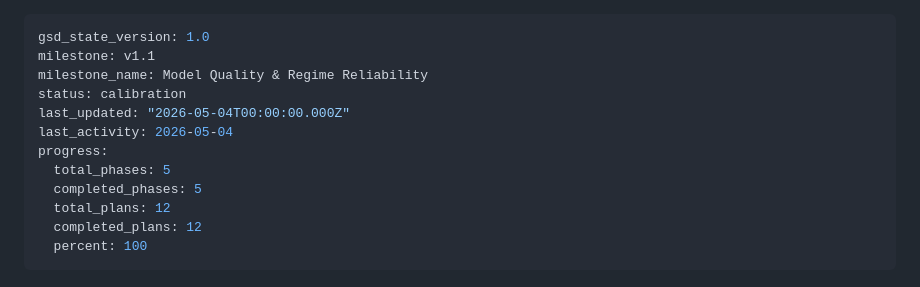
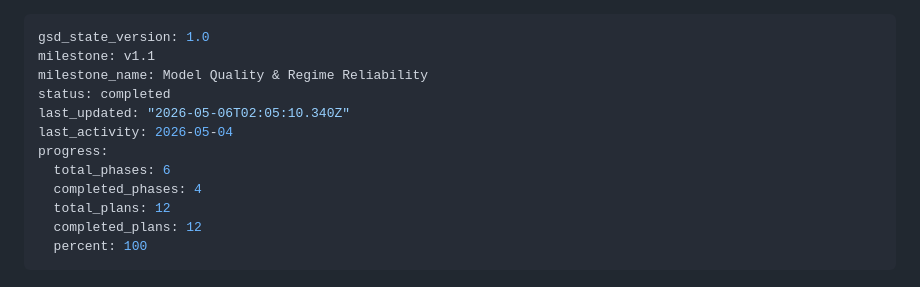
Before and after one commit to AdamMooo/regime-detection, a Markdown page: .planning/STATE.md, the part around the change. Drawn GitHub-style.

Commit message:
docs(state): record phase 9 context session

```diff
--- a/.planning/STATE.md
+++ b/.planning/STATE.md
@@ -2,12 +2,12 @@
 gsd_state_version: 1.0
 milestone: v1.1
 milestone_name: Model Quality & Regime Reliability
-status: calibration
-last_updated: "2026-05-04T00:00:00.000Z"
+status: completed
+last_updated: "2026-05-06T02:05:10.340Z"
 last_activity: 2026-05-04
 progress:
-  total_phases: 5
-  completed_phases: 5
+  total_phases: 6
+  completed_phases: 4
   total_plans: 12
   completed_plans: 12
   percent: 100
```
